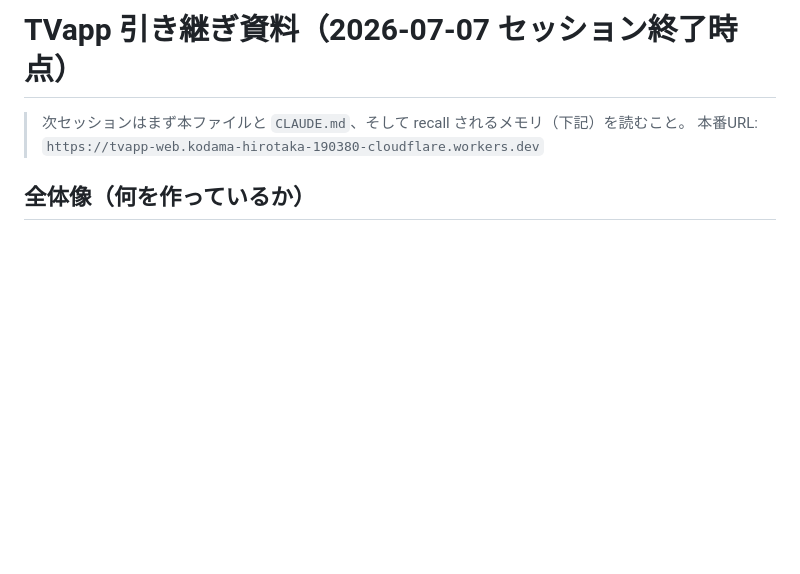
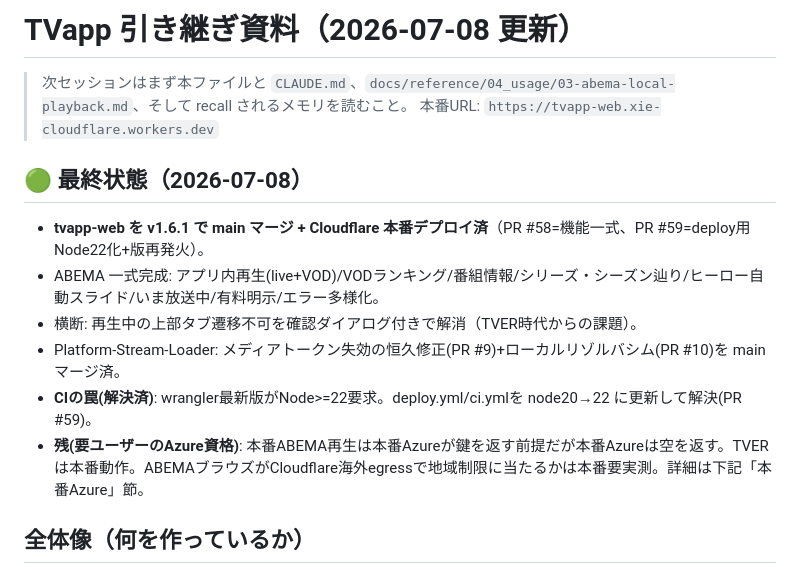
Before and after one commit to hirotaka42/tvapp-web, a Markdown page: HANDOVER.md, the part around the change. GitHub-like rendering; blank space fills up the shorter version.

Commit message:
docs: HANDOVER/使用書をv1.6.1本番デプロイ済の最終状態に更新

```diff
--- a/HANDOVER.md
+++ b/HANDOVER.md
@@ -1,7 +1,15 @@
-# TVapp 引き継ぎ資料（2026-07-07 セッション終了時点）
+# TVapp 引き継ぎ資料（2026-07-08 更新）
 
-> 次セッションはまず本ファイルと `CLAUDE.md`、そして recall されるメモリ（下記）を読むこと。
-> 本番URL: `https://tvapp-web.kodama-hirotaka-190380-cloudflare.workers.dev`
+> 次セッションはまず本ファイルと `CLAUDE.md`、`docs/reference/04_usage/03-abema-local-playback.md`、そして recall されるメモリを読むこと。
+> 本番URL: `https://tvapp-web.xie-cloudflare.workers.dev`
+
+## 🟢 最終状態（2026-07-08）
+- **tvapp-web を v1.6.1 で main マージ + Cloudflare 本番デプロイ済**（PR #58=機能一式、PR #59=deploy用Node22化+版再発火）。
+- ABEMA 一式完成: アプリ内再生(live+VOD)/VODランキング/番組情報/シリーズ・シーズン辿り/ヒーロー自動スライド/いま放送中/有料明示/エラー多様化。
+- 横断: 再生中の上部タブ遷移不可を確認ダイアログ付きで解消（TVER時代からの課題）。
+- Platform-Stream-Loader: メディアトークン失効の恒久修正(PR #9)+ローカルリゾルバシム(PR #10)を main マージ済。
+- **CIの罠(解決済)**: wrangler最新版がNode>=22要求。deploy.yml/ci.ymlを node20→22 に更新して解決(PR #59)。
+- **残(要ユーザーのAzure資格)**: 本番ABEMA再生は本番Azureが鍵を返す前提だが本番Azureは空を返す。TVERは本番動作。ABEMAブラウズがCloudflare海外egressで地域制限に当たるかは本番要実測。詳細は下記「本番Azure」節。
 
 ## 全体像（何を作っているか）
 TVER / ABEMA / YouTube / niconico を1つのWebアプリで切り替えて視聴する統合ビューア「TVapp」。
```
Also changed, not shown: 1 other file.
